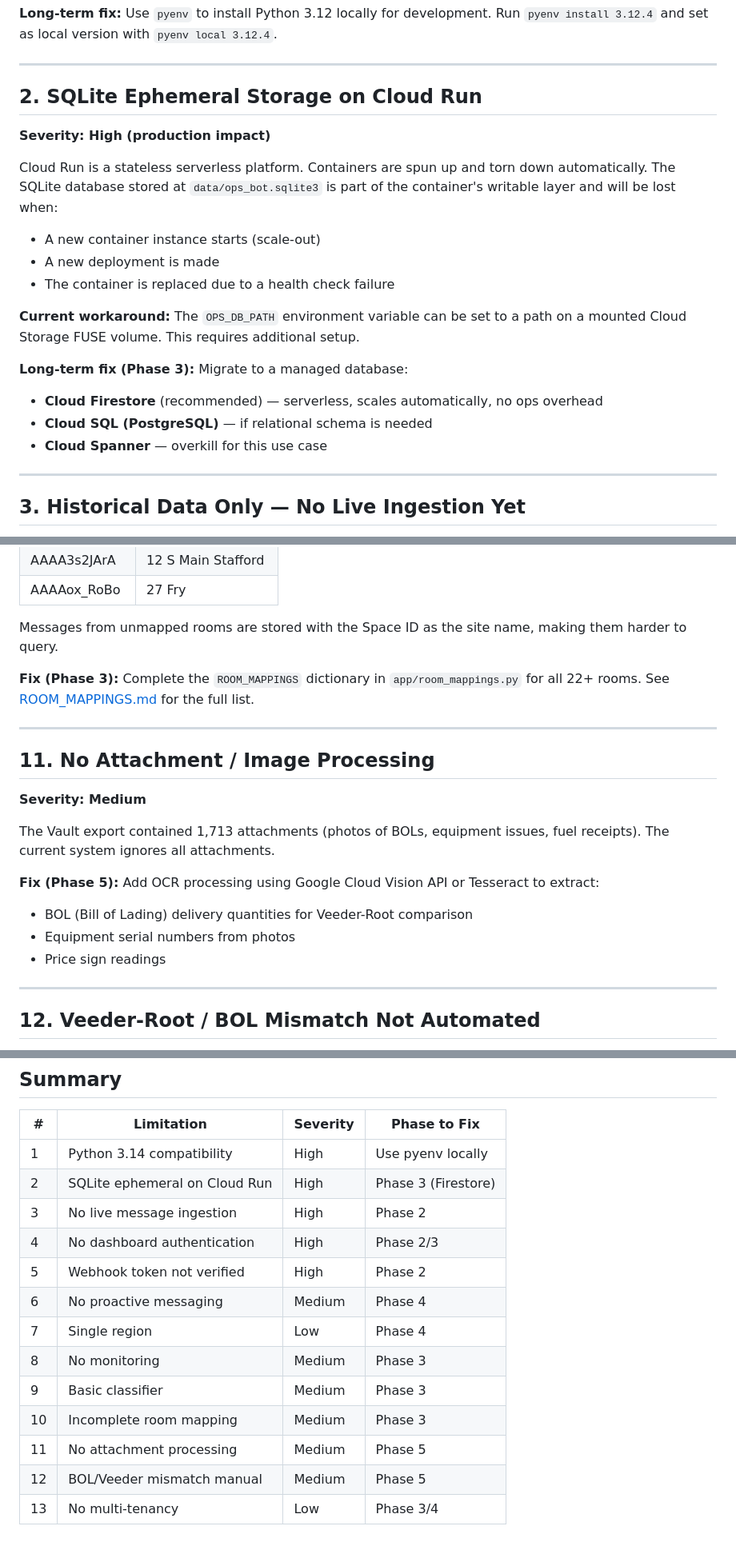
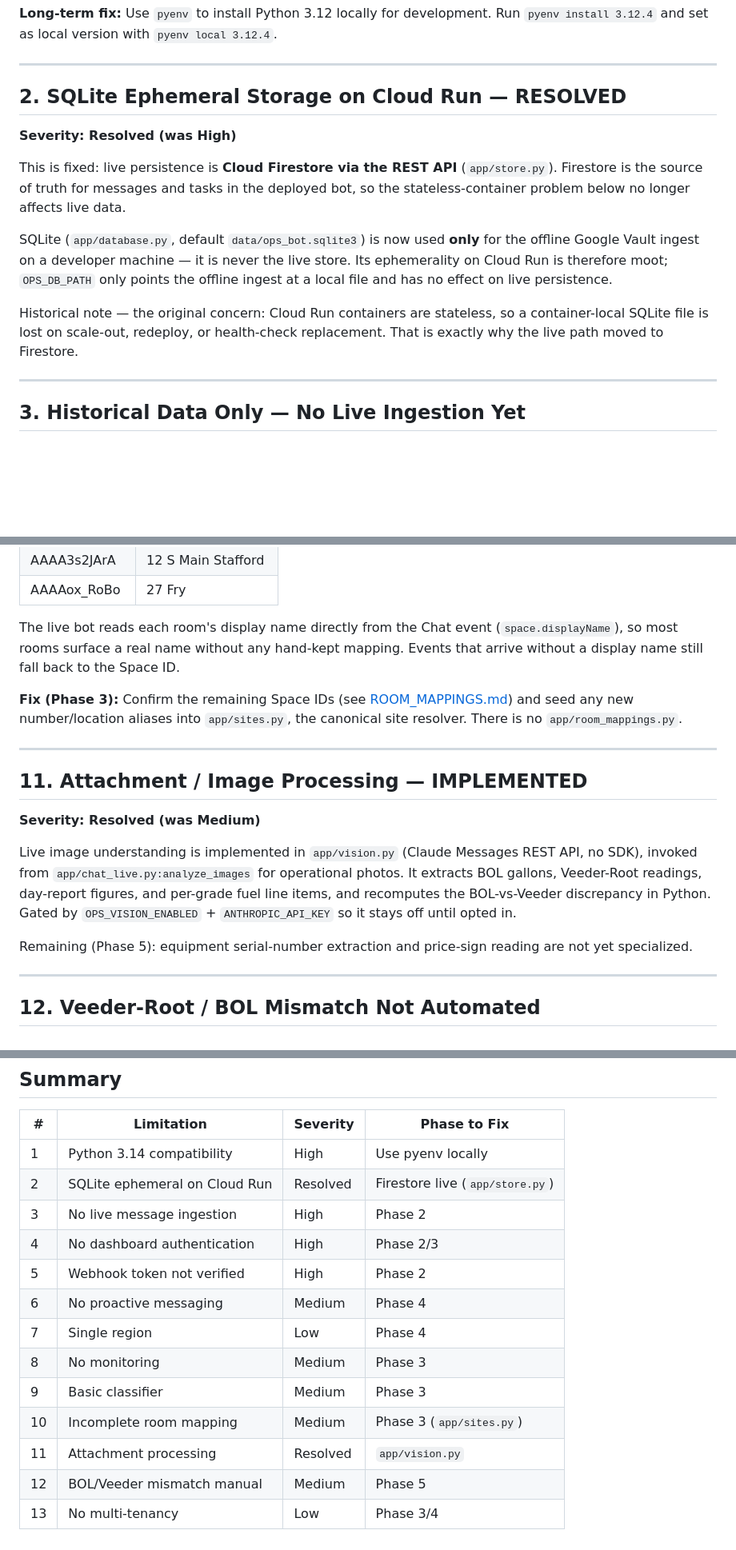
Before and after one commit to aayan-cpu/nowforever-ops-bot, a Markdown page: docs/LIMITATIONS.md, 3 parts joined by grey strips. Shown at 80% size. Drawn GitHub-style; blank space fills up the shorter version.

```diff
--- a/docs/LIMITATIONS.md
+++ b/docs/LIMITATIONS.md
@@ -25,21 +25,22 @@ The development machine runs Python 3.14, which breaks several packages due to C
 
 ---
 
-## 2. SQLite Ephemeral Storage on Cloud Run
+## 2. SQLite Ephemeral Storage on Cloud Run — RESOLVED
 
-**Severity: High (production impact)**
+**Severity: Resolved (was High)**
 
-Cloud Run is a stateless serverless platform. Containers are spun up and torn down automatically. The SQLite database stored at `data/ops_bot.sqlite3` is part of the container's writable layer and will be lost when:
-- A new container instance starts (scale-out)
-- A new deployment is made
-- The container is replaced due to a health check failure
+This is fixed: live persistence is **Cloud Firestore via the REST API**
+(`app/store.py`). Firestore is the source of truth for messages and tasks in the
+deployed bot, so the stateless-container problem below no longer affects live data.
 
-**Current workaround:** The `OPS_DB_PATH` environment variable can be set to a path on a mounted Cloud Storage FUSE volume. This requires additional setup.
+SQLite (`app/database.py`, default `data/ops_bot.sqlite3`) is now used **only** for
+the offline Google Vault ingest on a developer machine — it is never the live store.
+Its ephemerality on Cloud Run is therefore moot; `OPS_DB_PATH` only points the
+offline ingest at a local file and has no effect on live persistence.
 
-**Long-term fix (Phase 3):** Migrate to a managed database:
-- **Cloud Firestore** (recommended) — serverless, scales automatically, no ops overhead
-- **Cloud SQL (PostgreSQL)** — if relational schema is needed
-- **Cloud Spanner** — overkill for this use case
+Historical note — the original concern: Cloud Run containers are stateless, so a
+container-local SQLite file is lost on scale-out, redeploy, or health-check
+replacement. That is exactly why the live path moved to Firestore.
 
 ---
 
@@ -157,22 +158,28 @@ Only 5 of the 22+ rooms are mapped in the current code:
 | AAAA3s2JArA | 12 S Main Stafford |
 | AAAAox_RoBo | 27 Fry |
 
-Messages from unmapped rooms are stored with the Space ID as the site name, making them harder to query.
+The live bot reads each room's display name directly from the Chat event
+(`space.displayName`), so most rooms surface a real name without any hand-kept
+mapping. Events that arrive without a display name still fall back to the Space ID.
 
-**Fix (Phase 3):** Complete the `ROOM_MAPPINGS` dictionary in `app/room_mappings.py` for all 22+ rooms. See [ROOM_MAPPINGS.md](./ROOM_MAPPINGS.md) for the full list.
+**Fix (Phase 3):** Confirm the remaining Space IDs (see [ROOM_MAPPINGS.md](./ROOM_MAPPINGS.md))
+and seed any new number/location aliases into `app/sites.py`, the canonical site
+resolver. There is no `app/room_mappings.py`.
 
 ---
 
-## 11. No Attachment / Image Processing
+## 11. Attachment / Image Processing — IMPLEMENTED
 
-**Severity: Medium**
+**Severity: Resolved (was Medium)**
 
-The Vault export contained 1,713 attachments (photos of BOLs, equipment issues, fuel receipts). The current system ignores all attachments.
+Live image understanding is implemented in `app/vision.py` (Claude Messages REST
+API, no SDK), invoked from `app/chat_live.py:analyze_images` for operational
+photos. It extracts BOL gallons, Veeder-Root readings, day-report figures, and
+per-grade fuel line items, and recomputes the BOL-vs-Veeder discrepancy in Python.
+Gated by `OPS_VISION_ENABLED` + `ANTHROPIC_API_KEY` so it stays off until opted in.
 
-**Fix (Phase 5):** Add OCR processing using Google Cloud Vision API or Tesseract to extract:
-- BOL (Bill of Lading) delivery quantities for Veeder-Root comparison
-- Equipment serial numbers from photos
-- Price sign readings
+Remaining (Phase 5): equipment serial-number extraction and price-sign reading are
+not yet specialized.
 
 ---
 
@@ -204,7 +211,7 @@ All 22+ sites share a single bot, single database, and single dashboard. There i
 | # | Limitation | Severity | Phase to Fix |
 |---|---|---|---|
 | 1 | Python 3.14 compatibility | High | Use pyenv locally |
-| 2 | SQLite ephemeral on Cloud Run | High | Phase 3 (Firestore) |
+| 2 | SQLite ephemeral on Cloud Run | Resolved | Firestore live (`app/store.py`) |
 | 3 | No live message ingestion | High | Phase 2 |
 | 4 | No dashboard authentication | High | Phase 2/3 |
 | 5 | Webhook token not verified | High | Phase 2 |
@@ -212,7 +219,7 @@ All 22+ sites share a single bot, single database, and single dashboard. There i
 | 7 | Single region | Low | Phase 4 |
 | 8 | No monitoring | Medium | Phase 3 |
 | 9 | Basic classifier | Medium | Phase 3 |
-| 10 | Incomplete room mapping | Medium | Phase 3 |
-| 11 | No attachment processing | Medium | Phase 5 |
+| 10 | Incomplete room mapping | Medium | Phase 3 (`app/sites.py`) |
+| 11 | Attachment processing | Resolved | `app/vision.py` |
 | 12 | BOL/Veeder mismatch manual | Medium | Phase 5 |
 | 13 | No multi-tenancy | Low | Phase 3/4 |
```
Also changed, not shown: docs/DEPLOYMENT.md (+10 -2 lines), docs/ROOM_MAPPINGS.md (+23 -26 lines).
